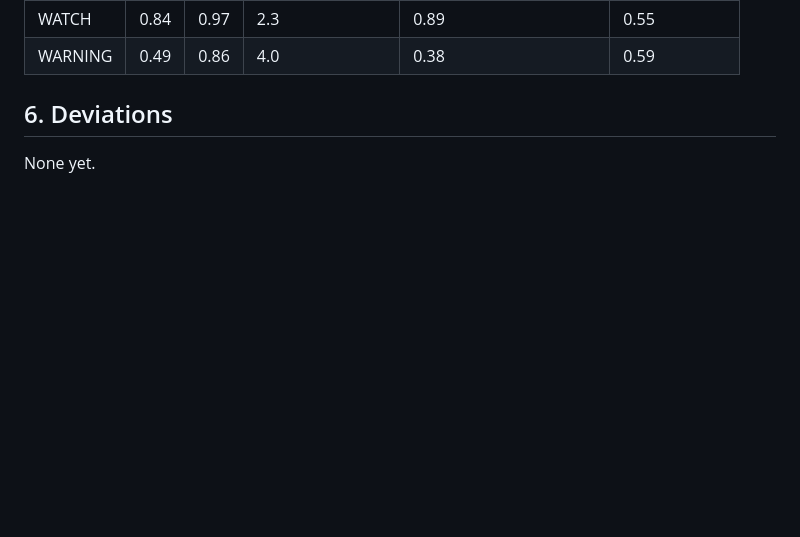
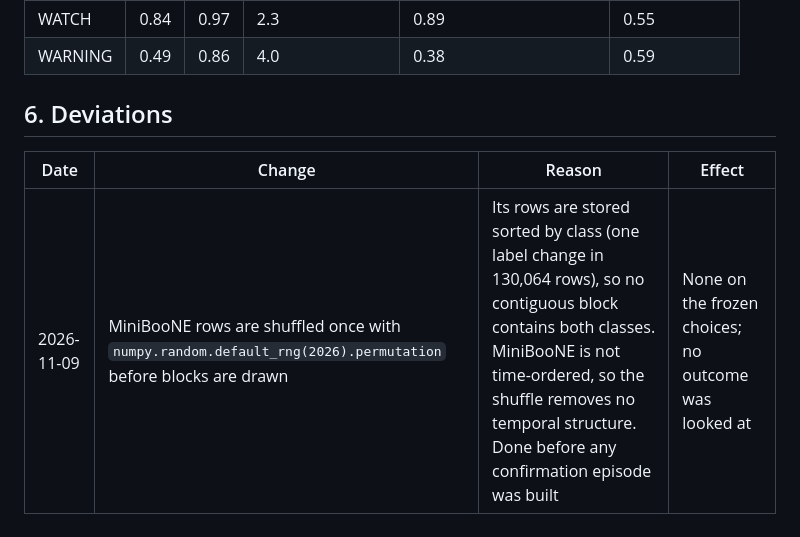
Before and after one commit to rushikbuilds/ML-Drift-Monitoring-System, a Markdown page: docs/v7_protocol.md, the part around the change. Rendered like a GitHub page; blank space fills up the shorter version.

Commit message:
v7: record MiniBooNE shuffle (rows stored sorted by class) before confirmation extraction
Co-Authored-By: Claude Opus 5.5 <noreply@anthropic.com>

```diff
--- a/docs/v7_protocol.md
+++ b/docs/v7_protocol.md
@@ -67,4 +67,6 @@ Development (pooled; WARNING leave-one-dataset-out):
 
 ## 6. Deviations
 
-None yet.
+| Date | Change | Reason | Effect |
+|---|---|---|---|
+| 2026-11-09 | MiniBooNE rows are shuffled once with `numpy.random.default_rng(2026).permutation` before blocks are drawn | Its rows are stored sorted by class (one label change in 130,064 rows), so no contiguous block contains both classes. MiniBooNE is not time-ordered, so the shuffle removes no temporal structure. Done before any confirmation episode was built | None on the frozen choices; no outcome was looked at |
```
